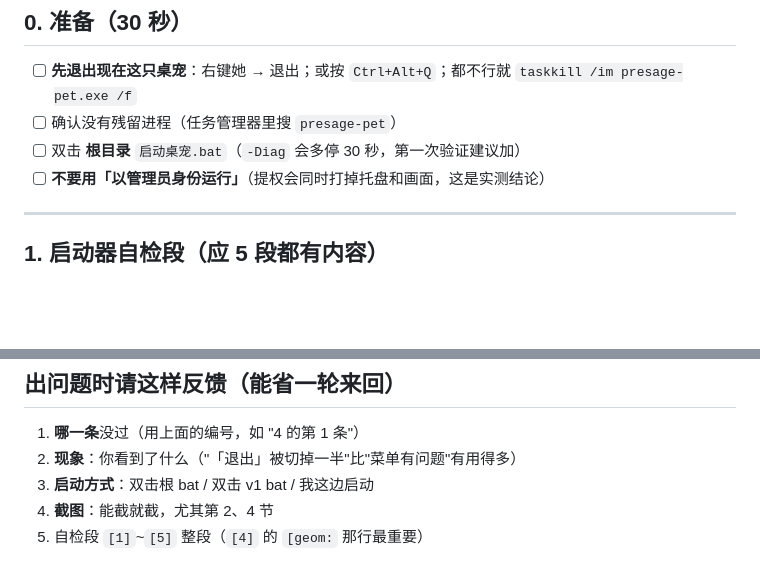
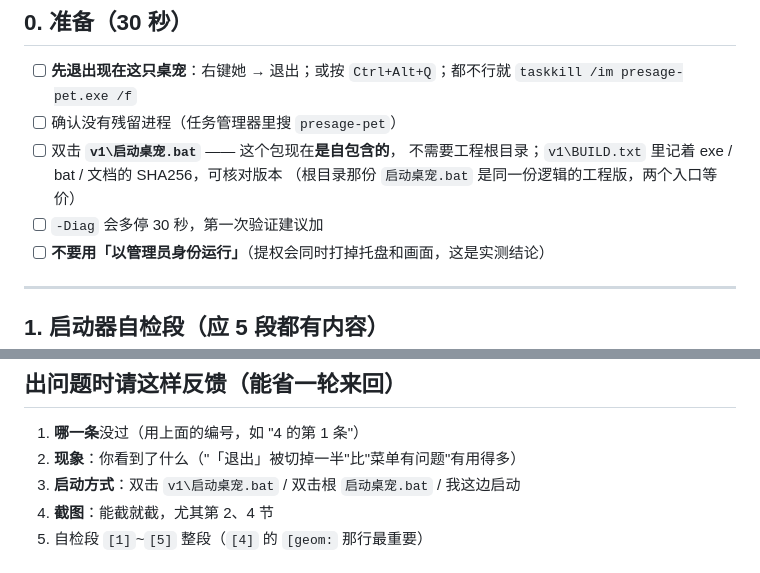
Before and after one commit to SIDIHUANG/Laopu_buddy, a Markdown page: docs/v1.1-自检清单.md, 2 parts joined by grey strips. GitHub-like rendering; blank space fills up the shorter version.

Commit message:
docs: 自检清单改为双击 v1\启动桌宠.bat（包已自包含），并指向 v1\BUILD.txt 核对版本

```diff
--- a/docs/v1.1-自检清单.md
+++ b/docs/v1.1-自检清单.md
@@ -9,7 +9,10 @@
 - [ ] **先退出现在这只桌宠**：右键她 → 退出；或按 `Ctrl+Alt+Q`；都不行就
       `taskkill /im presage-pet.exe /f`
 - [ ] 确认没有残留进程（任务管理器里搜 `presage-pet`）
-- [ ] 双击 **根目录** `启动桌宠.bat`（`-Diag` 会多停 30 秒，第一次验证建议加）
+- [ ] 双击 **`v1\启动桌宠.bat`** —— 这个包现在**是自包含的**，
+      不需要工程根目录；`v1\BUILD.txt` 里记着 exe / bat / 文档的 SHA256，可核对版本
+      （根目录那份 `启动桌宠.bat` 是同一份逻辑的工程版，两个入口等价）
+- [ ] `-Diag` 会多停 30 秒，第一次验证建议加
 - [ ] **不要用「以管理员身份运行」**（提权会同时打掉托盘和画面，这是实测结论）
 
 ---
@@ -72,7 +75,7 @@
 
 1. **哪一条**没过（用上面的编号，如 "4 的第 1 条"）
 2. **现象**：你看到了什么（"「退出」被切掉一半"比"菜单有问题"有用得多）
-3. **启动方式**：双击根 bat / 双击 v1 bat / 我这边启动
+3. **启动方式**：双击 `v1\启动桌宠.bat` / 双击根 `启动桌宠.bat` / 我这边启动
 4. **截图**：能截就截，尤其第 2、4 节
 5. 自检段 `[1]`~`[5]` 整段（`[4]` 的 `[geom:` 那行最重要）
 
```
